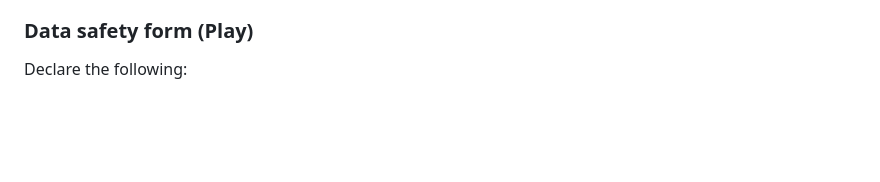
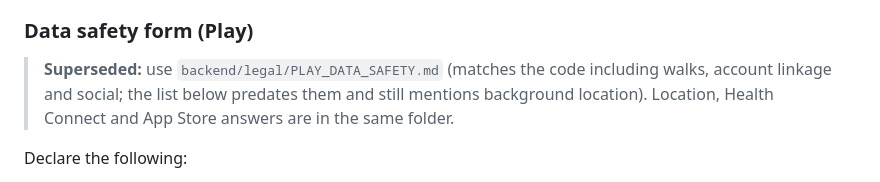
Before and after one commit to isaacrooneykoros/Step-2-Win-App, a Markdown page: step2win-web/MOBILE_RELEASE.md, the part around the change. Rendered like a GitHub page; blank space fills up the shorter version.

Commit message:
Mobile release guide: point the Data safety section to backend/legal
Co-Authored-By: Claude Opus 5.5 (1M context) <noreply@anthropic.com>

```diff
--- a/step2win-web/MOBILE_RELEASE.md
+++ b/step2win-web/MOBILE_RELEASE.md
@@ -91,6 +91,10 @@ How the app handles it now:
 - **Real-money features.** Paid step challenges with KSh entries and payouts may count as **real-money gaming/contests** under Play policy, depending on how they're structured (skill-based fitness contests vs. games of chance). Get this checked before launch. Some countries need a licence, and Play may require the Real-Money Gambling/Contest form. Also complete the **Financial features** declaration: M-Pesa wallet, deposits and withdrawals.
 
 ### Data safety form (Play)
+
+> **Superseded:** use `backend/legal/PLAY_DATA_SAFETY.md` (matches the code including walks,
+> account linkage and social; the list below predates them and still mentions background
+> location). Location, Health Connect and App Store answers are in the same folder.
 
 Declare the following:
 - **Collected:**
```
